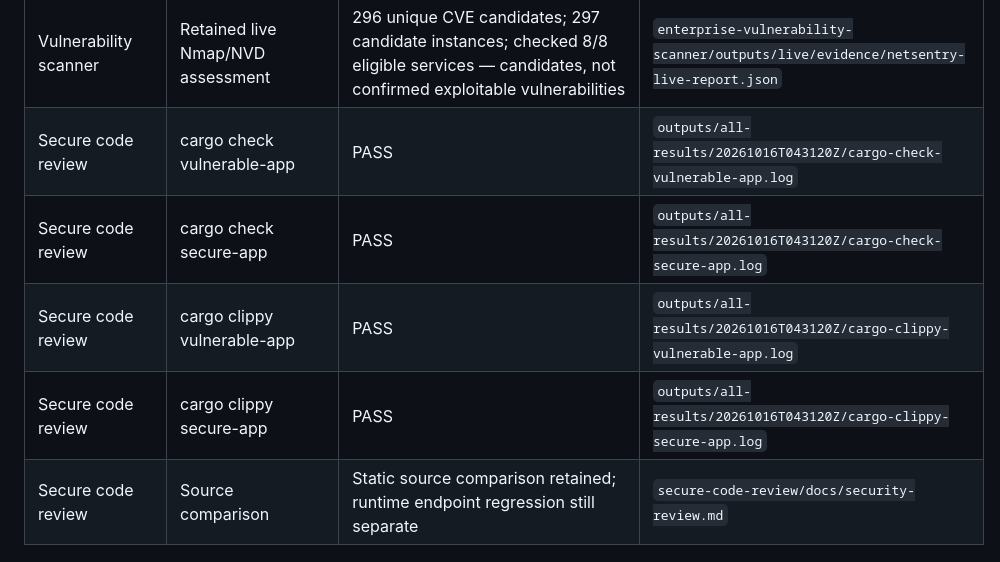
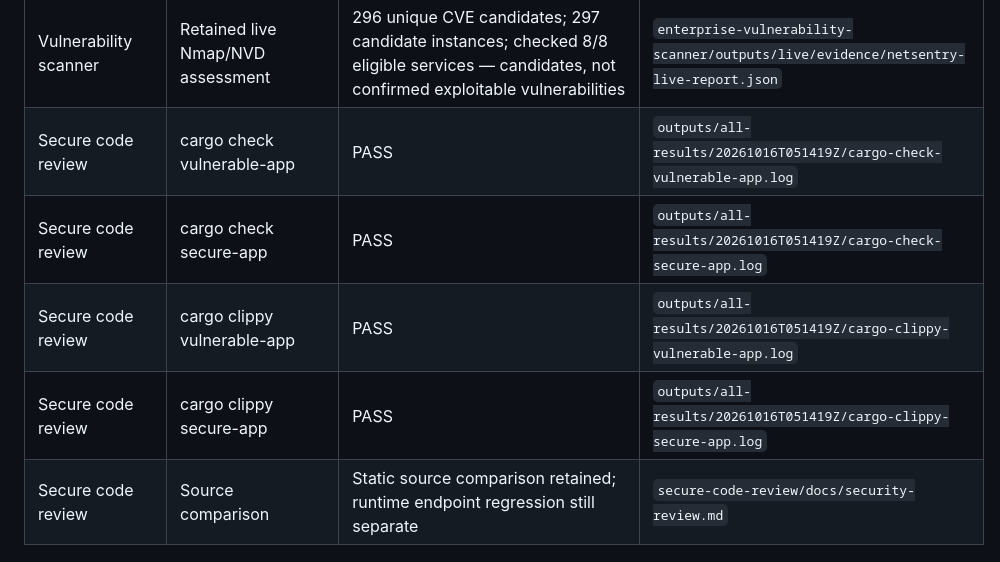
Before and after one commit to mdalamin-infosec/Security-Labs, a Markdown page: docs/RESULTS-LATEST.md, the part around one of its changes. GitHub-like rendering.

```diff
--- a/docs/RESULTS-LATEST.md
+++ b/docs/RESULTS-LATEST.md
@@ -25,8 +25,8 @@
 | Vulnerability scanner | Retained live Nmap/NVD assessment | 296 unique CVE candidates; 297 candidate instances; checked 8/8 eligible services — candidates, not confirmed exploitable vulnerabilities | `enterprise-vulnerability-scanner/outputs/live/evidence/netsentry-live-report.json` |
-| Secure code review | cargo check vulnerable-app | PASS | `outputs/all-results/20261016T043120Z/cargo-check-vulnerable-app.log` |
-| Secure code review | cargo check secure-app | PASS | `outputs/all-results/20261016T043120Z/cargo-check-secure-app.log` |
-| Secure code review | cargo clippy vulnerable-app | PASS | `outputs/all-results/20261016T043120Z/cargo-clippy-vulnerable-app.log` |
-| Secure code review | cargo clippy secure-app | PASS | `outputs/all-results/20261016T043120Z/cargo-clippy-secure-app.log` |
+| Secure code review | cargo check vulnerable-app | PASS | `outputs/all-results/20261016T051419Z/cargo-check-vulnerable-app.log` |
+| Secure code review | cargo check secure-app | PASS | `outputs/all-results/20261016T051419Z/cargo-check-secure-app.log` |
+| Secure code review | cargo clippy vulnerable-app | PASS | `outputs/all-results/20261016T051419Z/cargo-clippy-vulnerable-app.log` |
+| Secure code review | cargo clippy secure-app | PASS | `outputs/all-results/20261016T051419Z/cargo-clippy-secure-app.log` |
 | Secure code review | Source comparison | Static source comparison retained; runtime endpoint regression still separate | `secure-code-review/docs/security-review.md` |
 
 ## Run totals
```
Also changed, not shown: other parts of docs/RESULTS-LATEST.md (+12 -12 lines).
